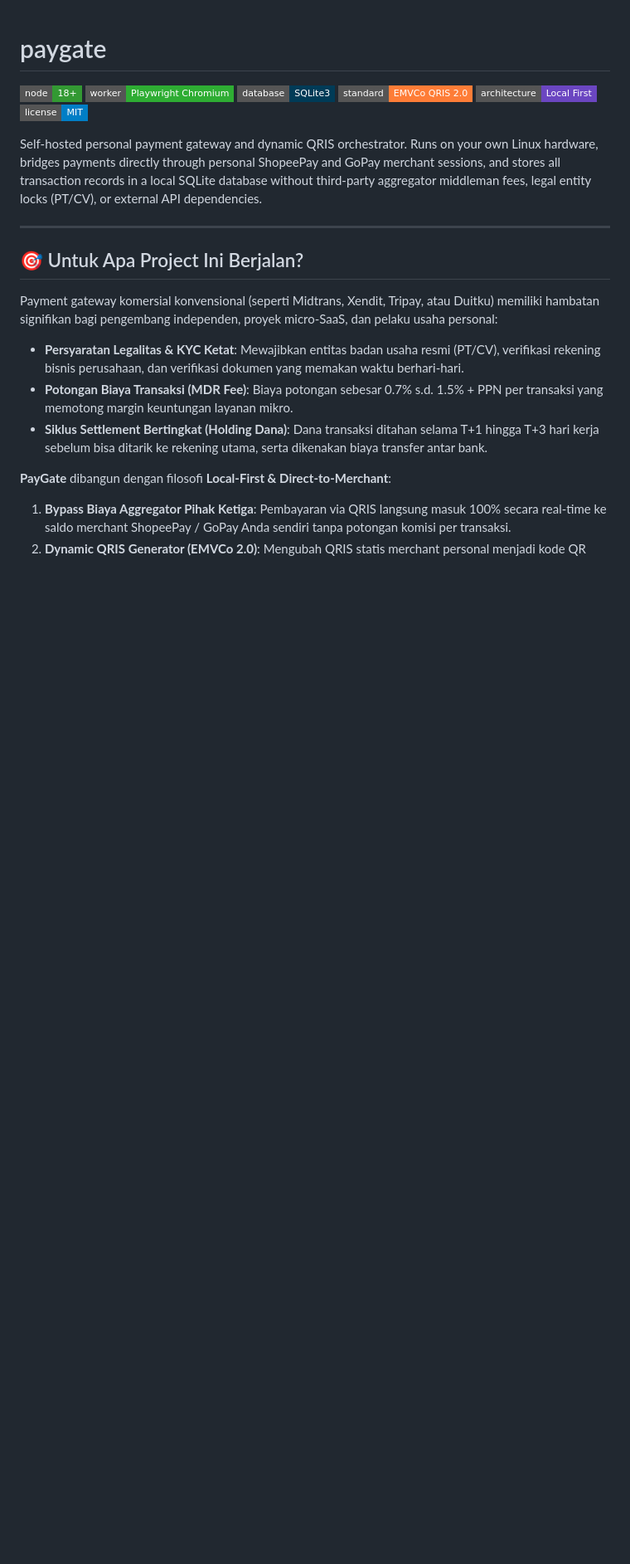
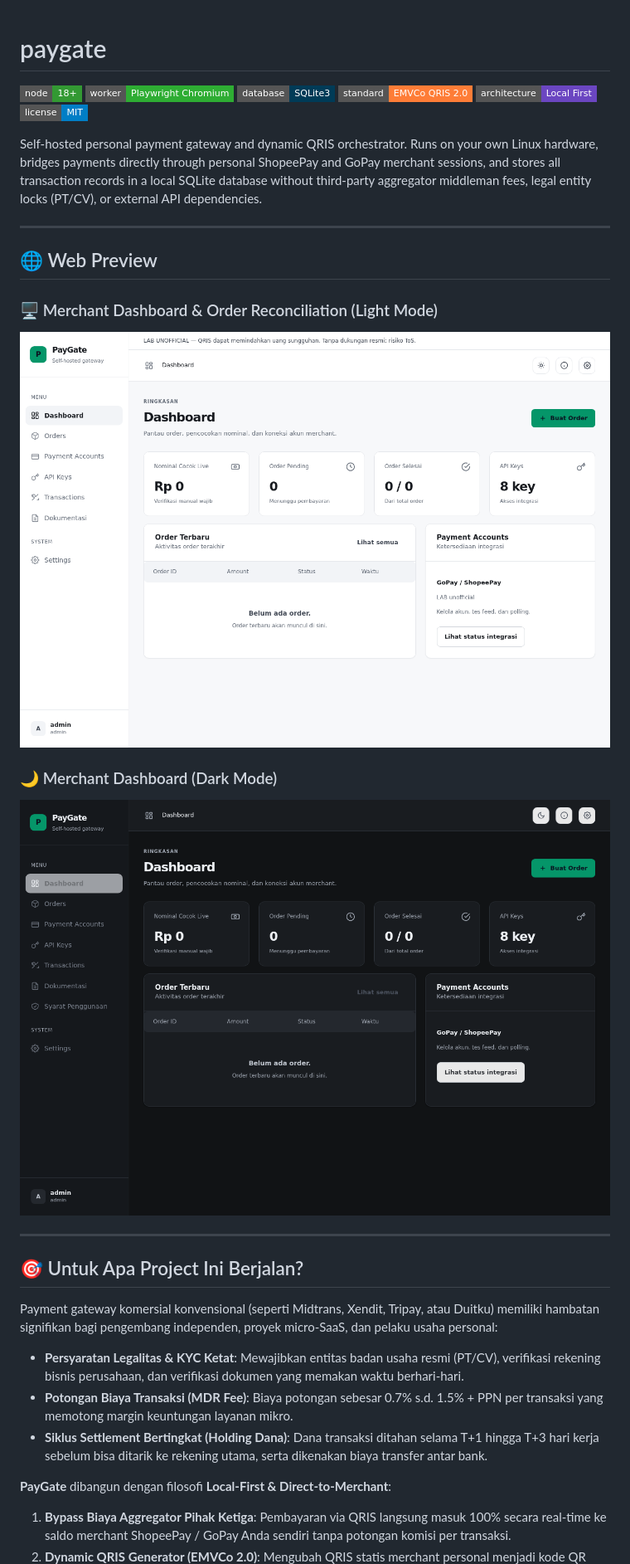
Before and after one commit to rndsa/paygate, a Markdown page: README.md, the part around the change. Shown at 83% size. Rendered like a GitHub page; pictures changed too: assets/preview-dashboard-dark.png (added), assets/preview-dashboard.png (added); badges without logos; blank space fills up the shorter version.

Commit message:
docs: add landscape dashboard web preview screenshots

```diff
--- a/README.md
+++ b/README.md
@@ -8,6 +8,16 @@
 [![License](https://img.shields.io/badge/license-MIT-blue?style=flat-square)](LICENSE)
 
 Self-hosted personal payment gateway and dynamic QRIS orchestrator. Runs on your own Linux hardware, bridges payments directly through personal ShopeePay and GoPay merchant sessions, and stores all transaction records in a local SQLite database without third-party aggregator middleman fees, legal entity locks (PT/CV), or external API dependencies.
+
+---
+
+## 🌐 Web Preview
+
+### 🖥️ Merchant Dashboard & Order Reconciliation (Light Mode)
+![PayGate Web Dashboard](assets/preview-dashboard.png)
+
+### 🌙 Merchant Dashboard (Dark Mode)
+![PayGate Web Dashboard Dark](assets/preview-dashboard-dark.png)
 
 ---
 
```
